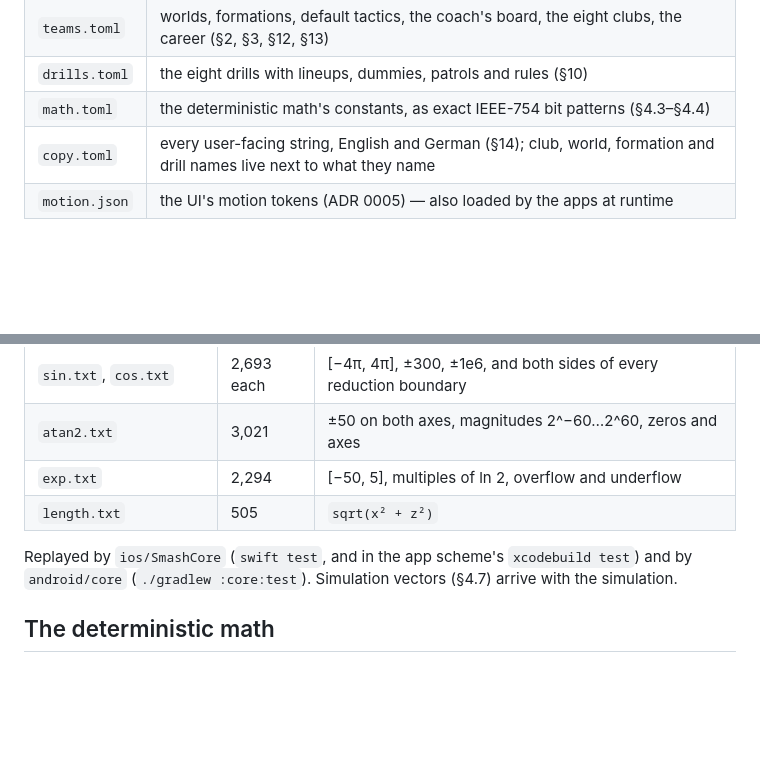
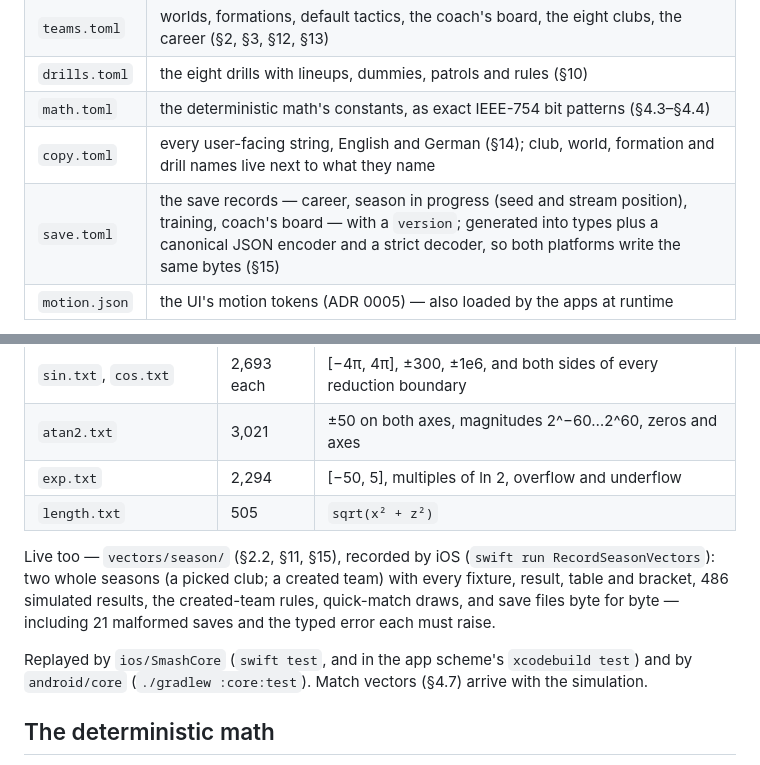
Before and after one commit to nusability/hockey, a Markdown page: shared/README.md, 2 parts joined by grey strips. GitHub-like rendering; blank space fills up the shorter version.

```diff
--- a/shared/README.md
+++ b/shared/README.md
@@ -12,6 +12,7 @@ and the simulation's golden vectors. None of it is code either platform links.
 | `drills.toml` | the eight drills with lineups, dummies, patrols and rules (§10) |
 | `math.toml` | the deterministic math's constants, as exact IEEE-754 bit patterns (§4.3–§4.4) |
 | `copy.toml` | every user-facing string, English and German (§14); club, world, formation and drill names live next to what they name |
+| `save.toml` | the save records — career, season in progress (seed and stream position), training, coach's board — with a `version`; generated into types plus a canonical JSON encoder and a strict decoder, so both platforms write the same bytes (§15) |
 | `motion.json` | the UI's motion tokens (ADR 0005) — also loaded by the apps at runtime |
 
 **TOML**, because every number sits next to a comment naming its spec section, and Python reads it
@@ -55,8 +56,13 @@ RecordVectors`, macOS arm64; it refuses to overwrite a differing file without `-
 | `exp.txt` | 2,294 | [−50, 5], multiples of ln 2, overflow and underflow |
 | `length.txt` | 505 | `sqrt(x² + z²)` |
 
+Live too — `vectors/season/` (§2.2, §11, §15), recorded by iOS (`swift run
+RecordSeasonVectors`): two whole seasons (a picked club; a created team) with every fixture,
+result, table and bracket, 486 simulated results, the created-team rules, quick-match draws, and
+save files byte for byte — including 21 malformed saves and the typed error each must raise.
+
 Replayed by `ios/SmashCore` (`swift test`, and in the app scheme's `xcodebuild test`) and by
-`android/core` (`./gradlew :core:test`). Simulation vectors (§4.7) arrive with the simulation.
+`android/core` (`./gradlew :core:test`). Match vectors (§4.7) arrive with the simulation.
 
 ## The deterministic math
 
```
Also changed, not shown: spec/SPEC.md (+3 -2 lines).
